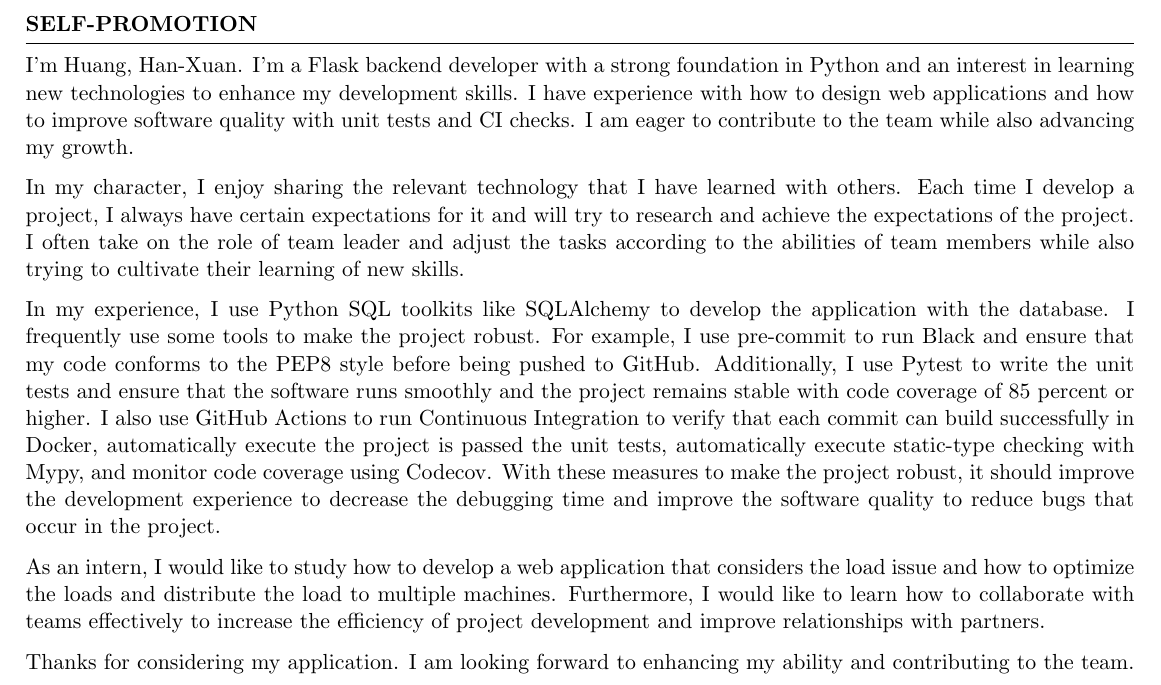
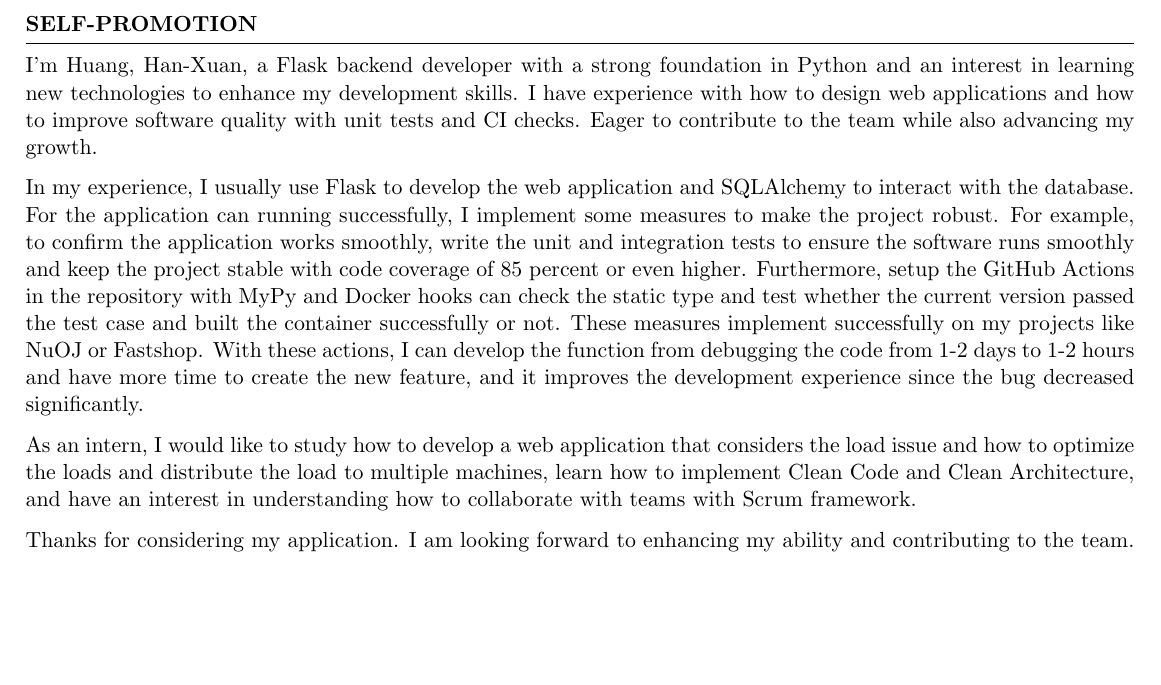
Before and after one commit to ntut-xuan/Resume, a LaTeX CV (resume_faangpath.tex): part of page 2 of 2, cut so that both start at the same text, the shorter picture padded with empty space. Compiled offline with pdfLaTeX.

Commit message:
Decrease I'm in the resume

```diff
--- a/resume_faangpath.tex
+++ b/resume_faangpath.tex
@@ -69,13 +69,12 @@
 \newpage
 
 \begin{rSection}{SELF-PROMOTION}
-    I'm Huang, Han-Xuan. I'm a Flask backend developer with a strong foundation in Python and an interest in learning new technologies to enhance my development skills. I have experience with how to design web applications and how to improve software quality with unit tests and CI checks. I am eager to contribute to the team while also advancing my growth.
+    I'm Huang, Han-Xuan, a Flask backend developer with a strong foundation in Python and an interest in learning new technologies to enhance my development skills. I have experience with how to design web applications and how to improve software quality with unit tests and CI checks. Eager to contribute to the team while also advancing my growth.
 
-    In my character, I enjoy sharing the relevant technology that I have learned with others. Each time I develop a project, I always have certain expectations for it and will try to research and achieve the expectations of the project. I often take on the role of team leader and adjust the tasks according to the abilities of team members while also trying to cultivate their learning of new skills.
+    In my experience, I usually use Flask to develop the web application and SQLAlchemy to interact with the database. For the application can running successfully, I implement some measures to make the project robust. For example, to confirm the application works smoothly, write the unit and integration tests to ensure the software runs smoothly and keep the project stable with code coverage of 85 percent or even higher. Furthermore, setup the GitHub Actions in the repository with MyPy and Docker hooks can check the static type and test whether the current version passed the test case and built the container successfully or not.
+These measures implement successfully on my projects like NuOJ or Fastshop. With these actions, I can develop the function from debugging the code from 1-2 days to 1-2 hours and have more time to create the new feature, and it improves the development experience since the bug decreased significantly.
 
-    In my experience, I use Python SQL toolkits like SQLAlchemy to develop the application with the database. I frequently use some tools to make the project robust. For example, I use pre-commit to run Black and ensure that my code conforms to the PEP8 style before being pushed to GitHub. Additionally, I use Pytest to write the unit tests and ensure that the software runs smoothly and the project remains stable with code coverage of 85 percent or higher. I also use GitHub Actions to run Continuous Integration to verify that each commit can build successfully in Docker, automatically execute the project is passed the unit tests, automatically execute static-type checking with Mypy, and monitor code coverage using Codecov. With these measures to make the project robust, it should improve the development experience to decrease the debugging time and improve the software quality to reduce bugs that occur in the project.
-
-    As an intern, I would like to study how to develop a web application that considers the load issue and how to optimize the loads and distribute the load to multiple machines. Furthermore, I would like to learn how to collaborate with teams effectively to increase the efficiency of project development and improve relationships with partners.
+    As an intern, I would like to study how to develop a web application that considers the load issue and how to optimize the loads and distribute the load to multiple machines, learn how to implement Clean Code and Clean Architecture, and have an interest in understanding how to collaborate with teams with Scrum framework.
 
     Thanks for considering my application. I am looking forward to enhancing my ability and contributing to the team.
 \end{rSection}
```
